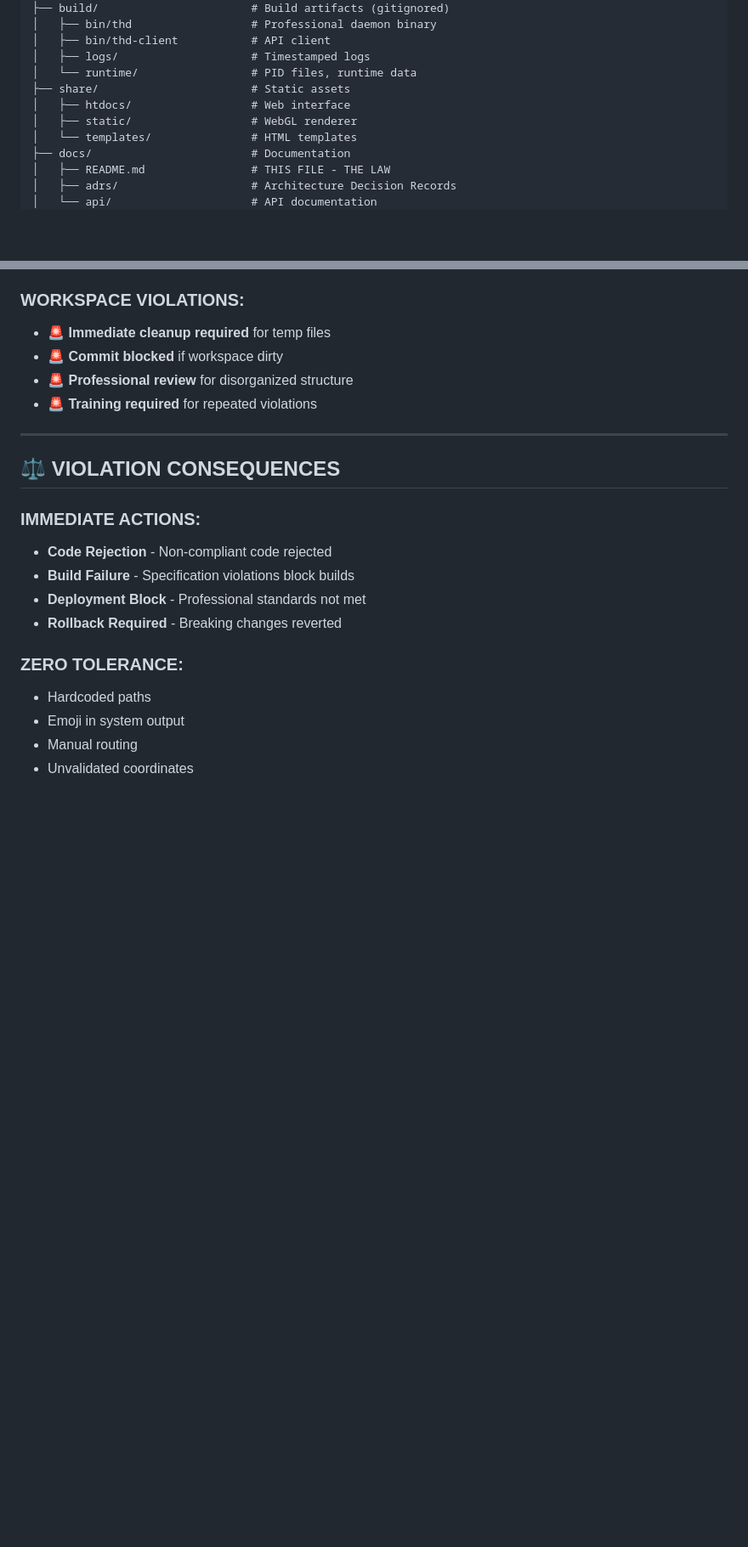
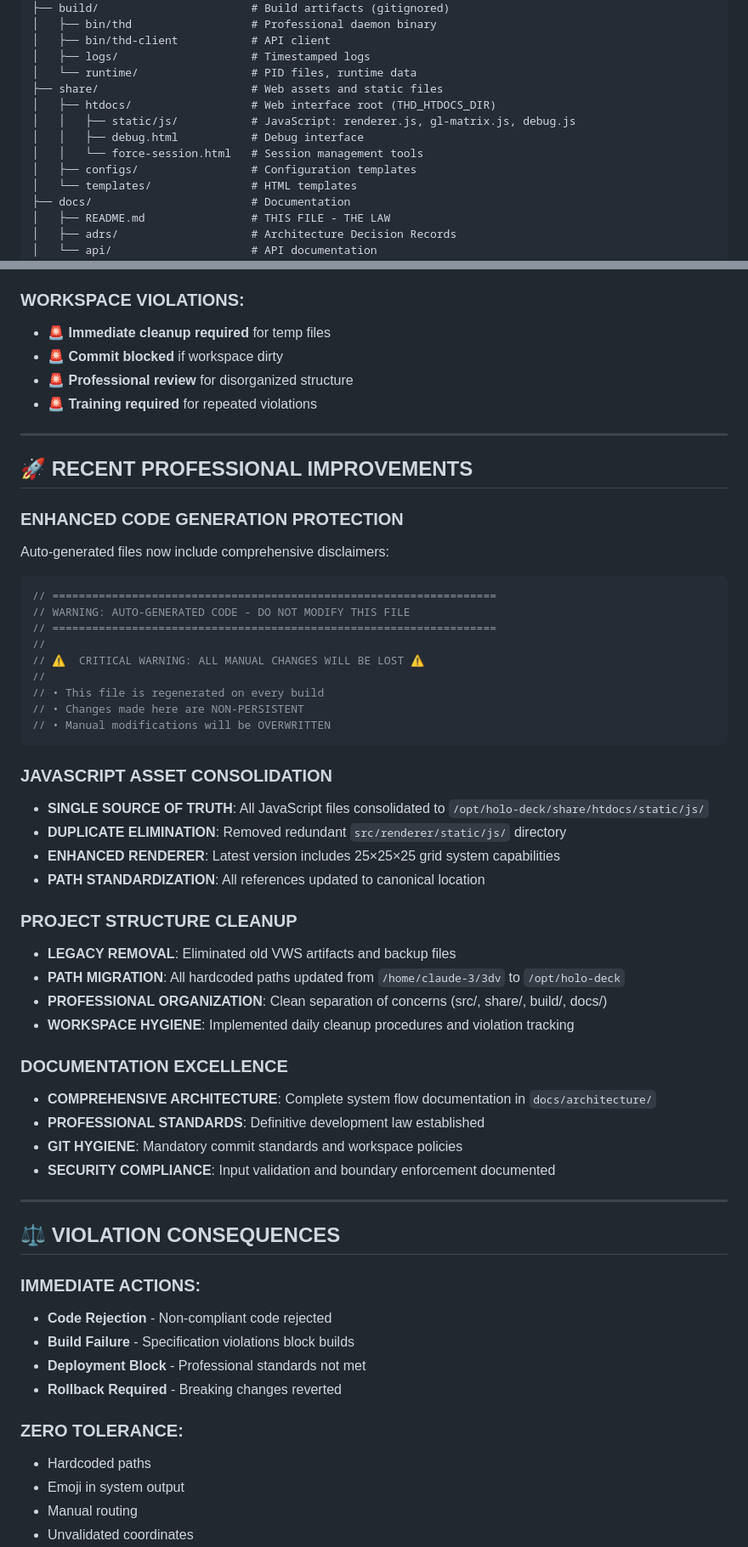
Before and after one commit to osakka/hd1, a Markdown page: docs/README.md, 2 parts joined by grey strips. Shown at 85% size. GitHub-like rendering; blank space fills up the shorter version.

Commit message:
Update docs/README.md with recent professional improvements
Comprehensive update to reflect current project state and standards:

PROJECT STRUCTURE UPDATES:
• Fix share/ directory structure (htdocs/static/js/ organization)
• Add JavaScript file locations (renderer.js, gl-matrix.js, debug.js)
• Remove references to old renderer/ directory structure
• Update web interface asset organization

RECENT IMPROVEMENTS SECTION:
• Enhanced code generation protection with comprehensive disclaimers
• JavaScript asset consolidation to single source of truth
• Project structure cleanup and legacy removal
• Path migration from /home/claude-3/3dv to /opt/holo-deck
• Documentation excellence and git hygiene standards

FORBIDDEN ITEMS UPDATES:
• Add prohibition of duplicate JavaScript files
• Add prohibition of manual auto_router.go edits
• Update legacy path references

PROFESSIONAL STANDARDS:
• All paths now reference correct /opt/holo-deck locations
• Document workspace hygiene and violation tracking
• Maintain comprehensive professional development law

This ensures the documentation accurately reflects the current
professional state of THD after all recent improvements.

🤖 Generated with [Claude Code](https://claude.ai/code)

Co-Authored-By: Claude <noreply@anthropic.com>

````diff
--- a/docs/README.md
+++ b/docs/README.md
@@ -58,9 +58,12 @@ This document establishes the **absolute, non-negotiable standards** for THD (Th
 │   ├── bin/thd-client           # API client
 │   ├── logs/                    # Timestamped logs
 │   └── runtime/                 # PID files, runtime data
-├── share/                       # Static assets
-│   ├── htdocs/                  # Web interface
-│   ├── static/                  # WebGL renderer
+├── share/                       # Web assets and static files
+│   ├── htdocs/                  # Web interface root (THD_HTDOCS_DIR)
+│   │   ├── static/js/           # JavaScript: renderer.js, gl-matrix.js, debug.js
+│   │   ├── debug.html           # Debug interface
+│   │   └── force-session.html   # Session management tools
+│   ├── configs/                 # Configuration templates
 │   └── templates/               # HTML templates
 ├── docs/                        # Documentation
 │   ├── README.md                # THIS FILE - THE LAW
@@ -363,6 +368,42 @@ git status --ignored
 
 ---
 
+## 🚀 **RECENT PROFESSIONAL IMPROVEMENTS**
+
+### **ENHANCED CODE GENERATION PROTECTION**
+Auto-generated files now include comprehensive disclaimers:
+```go
+// ===================================================================
+// WARNING: AUTO-GENERATED CODE - DO NOT MODIFY THIS FILE
+// ===================================================================
+//
+// ⚠️  CRITICAL WARNING: ALL MANUAL CHANGES WILL BE LOST ⚠️
+//
+// • This file is regenerated on every build
+// • Changes made here are NON-PERSISTENT
+// • Manual modifications will be OVERWRITTEN
+```
+
+### **JAVASCRIPT ASSET CONSOLIDATION**
+- **SINGLE SOURCE OF TRUTH**: All JavaScript files consolidated to `/opt/holo-deck/share/htdocs/static/js/`
+- **DUPLICATE ELIMINATION**: Removed redundant `src/renderer/static/js/` directory
+- **ENHANCED RENDERER**: Latest version includes 25×25×25 grid system capabilities
+- **PATH STANDARDIZATION**: All references updated to canonical location
+
+### **PROJECT STRUCTURE CLEANUP**
+- **LEGACY REMOVAL**: Eliminated old VWS artifacts and backup files
+- **PATH MIGRATION**: All hardcoded paths updated from `/home/claude-3/3dv` to `/opt/holo-deck`
+- **PROFESSIONAL ORGANIZATION**: Clean separation of concerns (src/, share/, build/, docs/)
+- **WORKSPACE HYGIENE**: Implemented daily cleanup procedures and violation tracking
+
+### **DOCUMENTATION EXCELLENCE**
+- **COMPREHENSIVE ARCHITECTURE**: Complete system flow documentation in `docs/architecture/`
+- **PROFESSIONAL STANDARDS**: Definitive development law established
+- **GIT HYGIENE**: Mandatory commit standards and workspace policies
+- **SECURITY COMPLIANCE**: Input validation and boundary enforcement documented
+
+---
+
 ## ⚖️ **VIOLATION CONSEQUENCES**
 
 ### **IMMEDIATE ACTIONS:**
````
Also changed, not shown: other parts of docs/README.md (+3 -1 lines).
